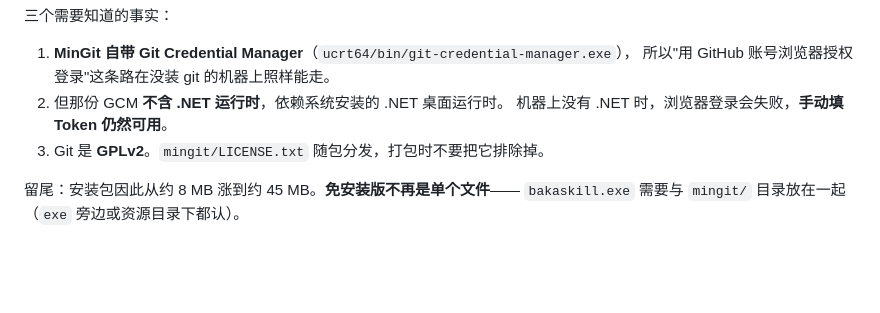
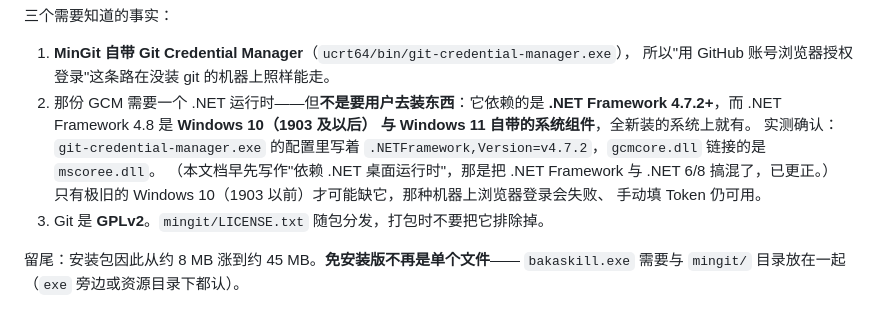
Before and after one commit to 0407tong/BakaSkill, a Markdown page: Project/docs/DISTRIBUTION.md, the part around the change. GitHub-like rendering; blank space fills up the shorter version.

Commit message:
更正文档：自带的 GCM 依赖 .NET Framework 4.7.2，不是 .NET 桌面运行时
上一轮把 Git Credential Manager 的运行时依赖写错了，写成了"依赖 .NET 桌面
运行时，没装的机器浏览器登录会失败"。实测不是这样：

- `git-credential-manager.exe.config` 里写的是
  `<supportedRuntime version="v4.0" sku=".NETFramework,Version=v4.7.2" />`
- `gcmcore.dll` 链接的是 `mscoree.dll`（.NET Framework 的宿主编译器）

也就是说它要的是 **.NET Framework 4.7.2+**，而 .NET Framework 4.8 是
Windows 10（1903 及以后）与 Windows 11 **自带的系统组件**。用户不需要为了
浏览器授权登录装任何东西。原判断是把 .NET Framework 与 .NET 6/8 搞混了。

只有极旧的 Windows 10 才可能缺它；那种机器上手动填 Token 仍然可用。

```diff
--- a/Project/docs/DISTRIBUTION.md
+++ b/Project/docs/DISTRIBUTION.md
@@ -94,8 +94,15 @@ pnpm fetch:mingit
 
 1. **MinGit 自带 Git Credential Manager**（`ucrt64/bin/git-credential-manager.exe`），
    所以"用 GitHub 账号浏览器授权登录"这条路在没装 git 的机器上照样能走。
-2. 但那份 GCM **不含 .NET 运行时**，依赖系统安装的 .NET 桌面运行时。
-   机器上没有 .NET 时，浏览器登录会失败，**手动填 Token 仍然可用**。
+2. 那份 GCM 需要一个 .NET 运行时——但**不是要用户去装东西**：它依赖的是
+   **.NET Framework 4.7.2+**，而 .NET Framework 4.8 是 **Windows 10（1903 及以后）
+   与 Windows 11 自带的系统组件**，全新装的系统上就有。
+   实测确认：`git-credential-manager.exe` 的配置里写着
+   `.NETFramework,Version=v4.7.2`，`gcmcore.dll` 链接的是 `mscoree.dll`。
+   （本文档早先写作"依赖 .NET 桌面运行时"，那是把 .NET Framework 与 .NET 6/8
+   搞混了，已更正。）
+   只有极旧的 Windows 10（1903 以前）才可能缺它，那种机器上浏览器登录会失败、
+   手动填 Token 仍可用。
 3. Git 是 **GPLv2**。`mingit/LICENSE.txt` 随包分发，打包时不要把它排除掉。
 
 留尾：安装包因此从约 8 MB 涨到约 45 MB。**免安装版不再是单个文件**——
```
